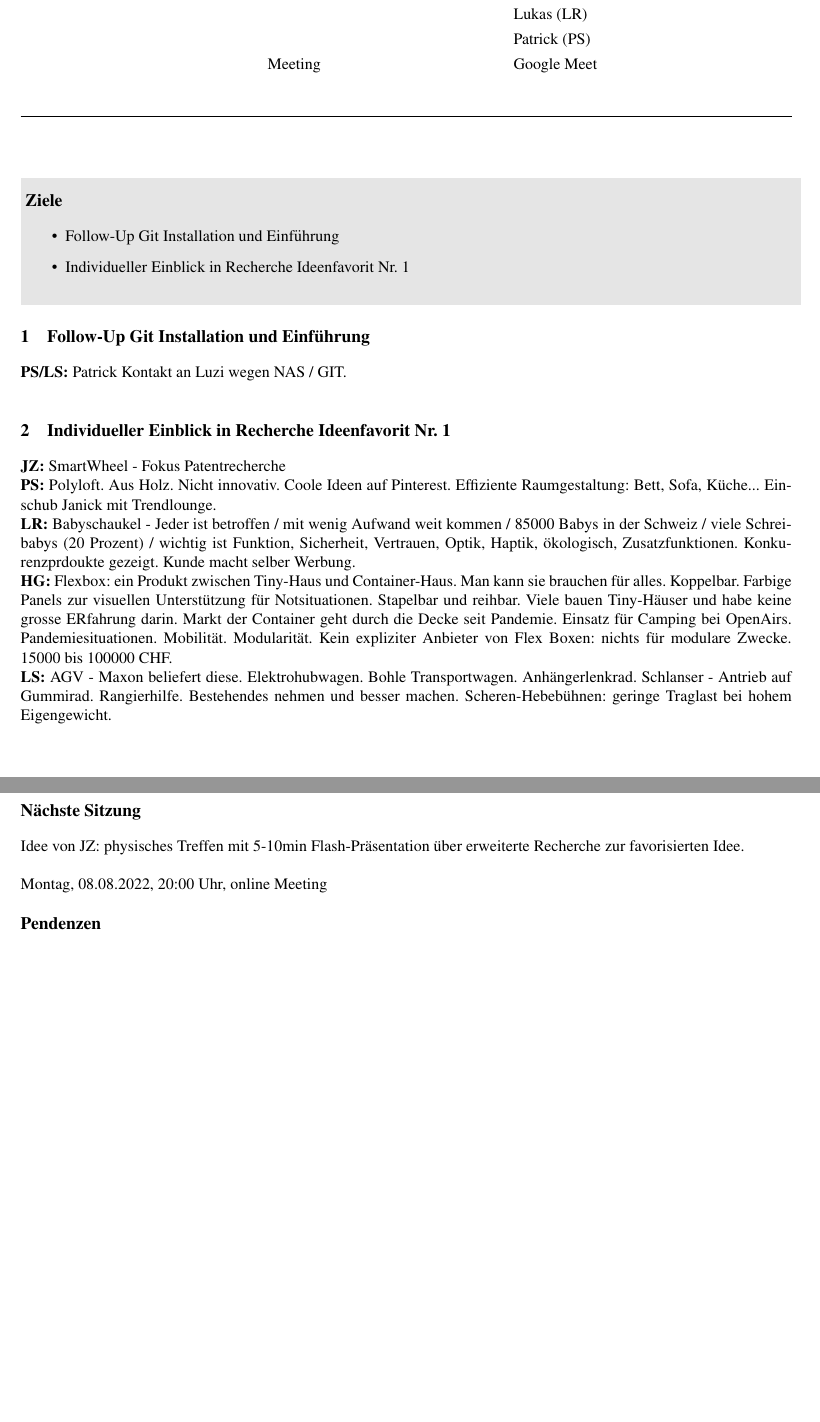
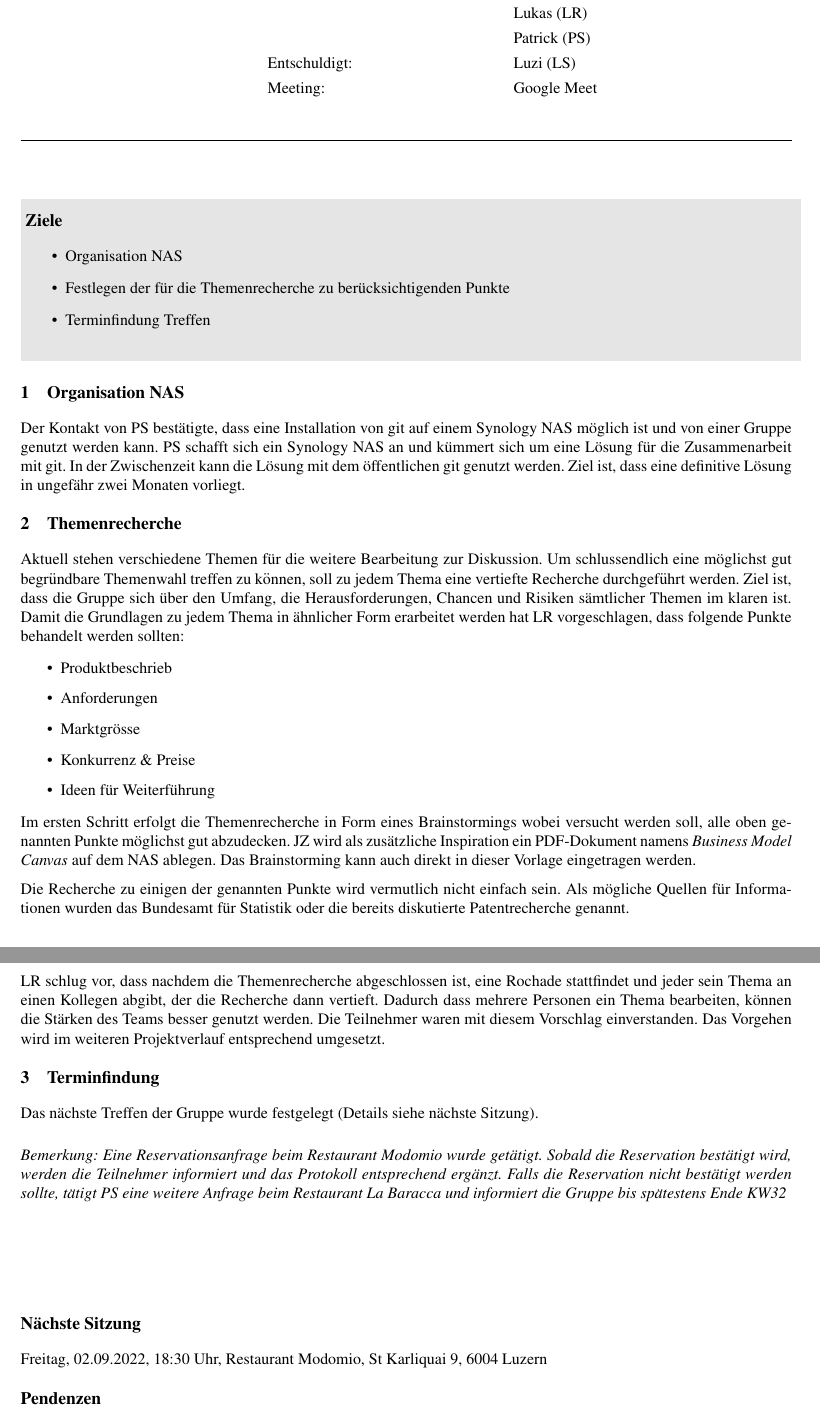
Before and after one commit to taschoebli/letsMeet, a LaTeX paper (main.tex): two parts of pages 1 and 2 of 2, joined at a grey line, cut so that both start at the same text, the shorter picture padded with empty space. Compiled offline with pdfLaTeX.

Commit message:
document from conference #7 held on august 08 2022

```diff
--- a/main.tex
+++ b/main.tex
@@ -76,8 +76,8 @@
   \begin{minipage}[t]{\textwidth}
     \begin{minipage}[t]{0.25\textwidth}
     \vspace{0.3cm}
-	Protokoll-Nr. 5
-	Index 5
+	Protokoll-Nr. 6
+	Index 1
     \vspace{0.3cm}
 	\hrule
 	\vspace{0.3cm}
@@ -90,7 +90,7 @@
 	\begin{minipage}[t]{0.70\textwidth}
 	\begin{flushleft}
 	\vspace{0.3cm}
-	\textbf{ORGANISATION IM TEAM}
+	\textbf{VORGEHEN THEMENRECHERCHE}
 	\vspace{0.3cm}
 
 \begin{tabularx}{11cm} {
@@ -98,13 +98,13 @@
    L{6cm}
   }
  \toprule
- Sitzung: & 25.07.2022 20.00 - 21.00 Uhr\\
- Teilnehmer & Janick (JZ) \\
+ Sitzung: & 08.08.2022 20.00 - 21.00 Uhr\\
+ Teilnehmer: & Janick (JZ) \\
  			& Henry (HG) \\
- 			& Luzi (LS) \\
  			& Lukas (LR) \\
             & Patrick (PS)\\
- Meeting & Google Meet \\
+Entschuldigt: & Luzi (LS) \\
+ Meeting: & Google Meet \\
  \end{tabularx}
 \begin{abstract}
 \end{abstract}
@@ -125,8 +125,8 @@
 \begin{document}
 
 
-\title{Sitzungsprotokoll 5}
-\author{Janick Zehnder}
+\title{Sitzungsprotokoll 6}
+\author{Patrick Schulthess}
 \maketitle
 
 
@@ -134,29 +134,45 @@
 \vspace{0.25cm}
 \section*{Ziele}
 \begin{itemize}
-\item Follow-Up Git Installation und Einführung
-\item Individueller Einblick in Recherche Ideenfavorit Nr. 1
+\item Organisation NAS
+\item Festlegen der für die Themenrecherche zu berücksichtigenden Punkte
+\item Terminfindung Treffen
 \end{itemize}
 \vspace{0.25cm}
 \end{minipage}}
 
+\section{Organisation NAS}
+Der Kontakt von PS bestätigte, dass eine Installation von git auf einem Synology NAS möglich ist und von einer Gruppe genutzt werden kann. PS schafft sich ein Synology NAS an und kümmert sich um eine Lösung für die Zusammenarbeit mit git. In der Zwischenzeit kann die Lösung mit dem öffentlichen git genutzt werden. Ziel ist, dass eine definitive Lösung in ungefähr zwei Monaten vorliegt.
 
+\section{Themenrecherche}
+Aktuell stehen verschiedene Themen für die weitere Bearbeitung zur Diskussion. Um schlussendlich eine möglichst gut begründbare Themenwahl treffen zu können, soll zu jedem Thema eine vertiefte Recherche durchgeführt werden. Ziel ist, dass die Gruppe sich über den Umfang, die Herausforderungen, Chancen und Risiken sämtlicher Themen im klaren ist. Damit die Grundlagen zu jedem Thema in ähnlicher Form erarbeitet werden hat LR vorgeschlagen, dass folgende Punkte behandelt werden sollten:
 
-\section{Follow-Up Git Installation und Einführung}
-\textbf{PS/LS:} Patrick Kontakt an Luzi wegen NAS / GIT.\\
+\begin{itemize}
+\item Produktbeschrieb
+\item Anforderungen
+\item Marktgrösse
+\item Konkurrenz \& Preise
+\item Ideen für Weiterführung
+\end{itemize}
 
-\section{Individueller Einblick in Recherche Ideenfavorit Nr. 1}
-\textbf{JZ:} SmartWheel - Fokus Patentrecherche\\
-\textbf{PS:} Polyloft. Aus Holz. Nicht innovativ. Coole Ideen auf Pinterest. Effiziente Raumgestaltung: Bett, Sofa, Küche... Einschub Janick mit Trendlounge.\\
-\textbf{LR:} Babyschaukel - Jeder ist betroffen / mit wenig Aufwand weit kommen / 85000 Babys in der Schweiz / viele Schreibabys (20 Prozent) / wichtig ist Funktion, Sicherheit, Vertrauen, Optik, Haptik, ökologisch, Zusatzfunktionen. Konkurenzprdoukte gezeigt. Kunde macht selber Werbung.\\
-\textbf{HG:} Flexbox: ein Produkt zwischen Tiny-Haus und Container-Haus. Man kann sie brauchen für alles. Koppelbar. Farbige Panels zur visuellen Unterstützung für Notsituationen. Stapelbar und reihbar. Viele bauen Tiny-Häuser und habe keine grosse ERfahrung darin. Markt der Container geht durch die Decke seit Pandemie. Einsatz für Camping bei OpenAirs. Pandemiesituationen. Mobilität. Modularität. Kein expliziter Anbieter von Flex Boxen: nichts für modulare Zwecke. 15000 bis 100000 CHF.\\
-\textbf{LS:} AGV - Maxon beliefert diese. Elektrohubwagen. Bohle Transportwagen. Anhängerlenkrad. Schlanser - Antrieb auf Gummirad. Rangierhilfe. Bestehendes nehmen und besser machen. Scheren-Hebebühnen: geringe Traglast bei hohem Eigengewicht.\\
+Im ersten Schritt erfolgt die Themenrecherche in Form eines Brainstormings wobei versucht werden soll, alle oben genannten Punkte möglichst gut abzudecken. JZ wird als zusätzliche Inspiration ein PDF-Dokument namens \textit{Business Model Canvas} auf dem NAS ablegen. Das Brainstorming kann auch direkt in dieser Vorlage eingetragen werden.
+\par
+\vspace{0.2cm}
+Die Recherche zu einigen der genannten Punkte wird vermutlich nicht einfach sein. Als mögliche Quellen für Informationen wurden das Bundesamt für Statistik oder die bereits diskutierte Patentrecherche genannt.
+\par\vspace{0.2cm}
+LR schlug vor, dass nachdem die Themenrecherche abgeschlossen ist, eine Rochade stattfindet und jeder sein Thema an einen Kollegen abgibt, der die Recherche dann vertieft. Dadurch dass mehrere Personen ein Thema bearbeiten, können die Stärken des Teams besser genutzt werden. Die Teilnehmer waren mit diesem Vorschlag einverstanden. Das Vorgehen wird im weiteren Projektverlauf entsprechend umgesetzt.
+
+\section{Terminfindung}
+Das nächste Treffen der Gruppe wurde festgelegt (Details siehe nächste Sitzung).
+
+\par
+\vspace{0.5cm}
+\textit{Bemerkung: Eine Reservationsanfrage beim Restaurant Modomio wurde getätigt. Sobald die Reservation bestätigt wird, werden die Teilnehmer informiert und das Protokoll entsprechend ergänzt. Falls die Reservation nicht bestätigt werden sollte, tätigt PS eine weitere Anfrage beim Restaurant La Baracca und informiert die Gruppe bis spätestens Ende KW32}
 
 \vspace{2cm}
 \section*{Nächste Sitzung}
-Idee von JZ: physisches Treffen mit 5-10min Flash-Präsentation über erweiterte Recherche zur favorisierten Idee.\\
 
-Montag, 08.08.2022, 20:00 Uhr, online Meeting
+Freitag, 02.09.2022, 18:30 Uhr, Restaurant Modomio, St Karliquai 9, 6004 Luzern
 
 \section*{Pendenzen}
 \begin{tabularx}{17cm} {
```
Also changed, not shown: main.tex (15 more changed lines).
